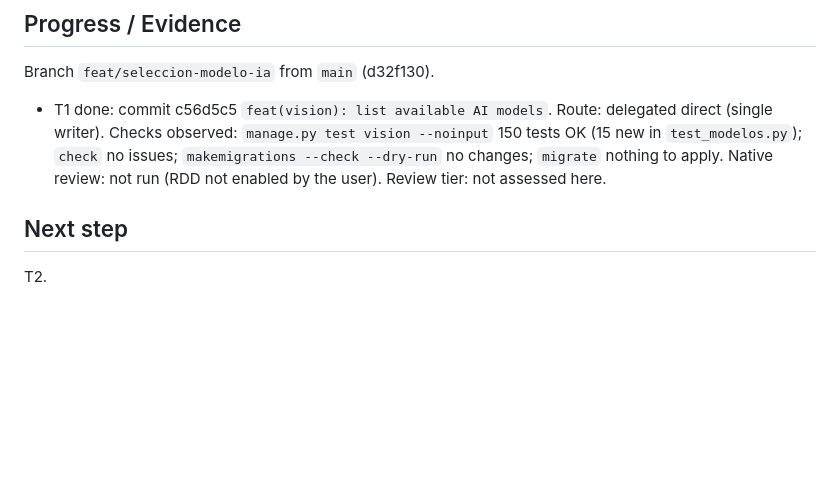
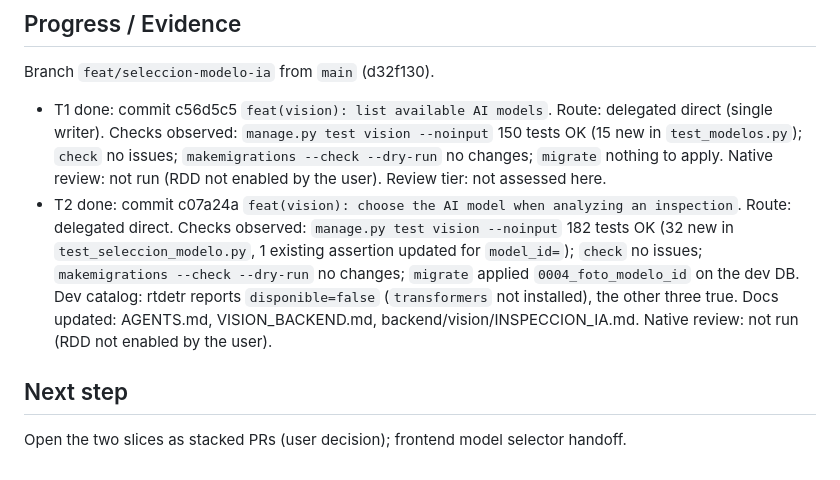
Before and after one commit to MelanySaez/Nautic, a Markdown page: odd/tasks/seleccion-modelo-ia.md, the part around one of its changes. Rendered like a GitHub page; blank space fills up the shorter version.

Commit message:
docs(odd): seleccion-modelo-ia T2 done

```diff
--- a/odd/tasks/seleccion-modelo-ia.md
+++ b/odd/tasks/seleccion-modelo-ia.md
@@ -76,6 +76,13 @@ Branch `feat/seleccion-modelo-ia` from `main` (d32f130).
   Checks observed: `manage.py test vision --noinput` 150 tests OK (15 new in `test_modelos.py`);
   `check` no issues; `makemigrations --check --dry-run` no changes; `migrate` nothing to apply.
   Native review: not run (RDD not enabled by the user). Review tier: not assessed here.
+- T2 done: commit c07a24a `feat(vision): choose the AI model when analyzing an inspection`. Route: delegated direct.
+  Checks observed: `manage.py test vision --noinput` 182 tests OK (32 new in `test_seleccion_modelo.py`, 1 existing
+  assertion updated for `model_id=`); `check` no issues; `makemigrations --check --dry-run` no changes;
+  `migrate` applied `0004_foto_modelo_id` on the dev DB. Dev catalog: rtdetr reports `disponible=false`
+  (`transformers` not installed), the other three true.
+  Docs updated: AGENTS.md, VISION_BACKEND.md, backend/vision/INSPECCION_IA.md.
+  Native review: not run (RDD not enabled by the user).
 
 ## Next step
-T2.
+Open the two slices as stacked PRs (user decision); frontend model selector handoff.
```
Also changed, not shown: other parts of odd/tasks/seleccion-modelo-ia.md (+1 -1 lines).
